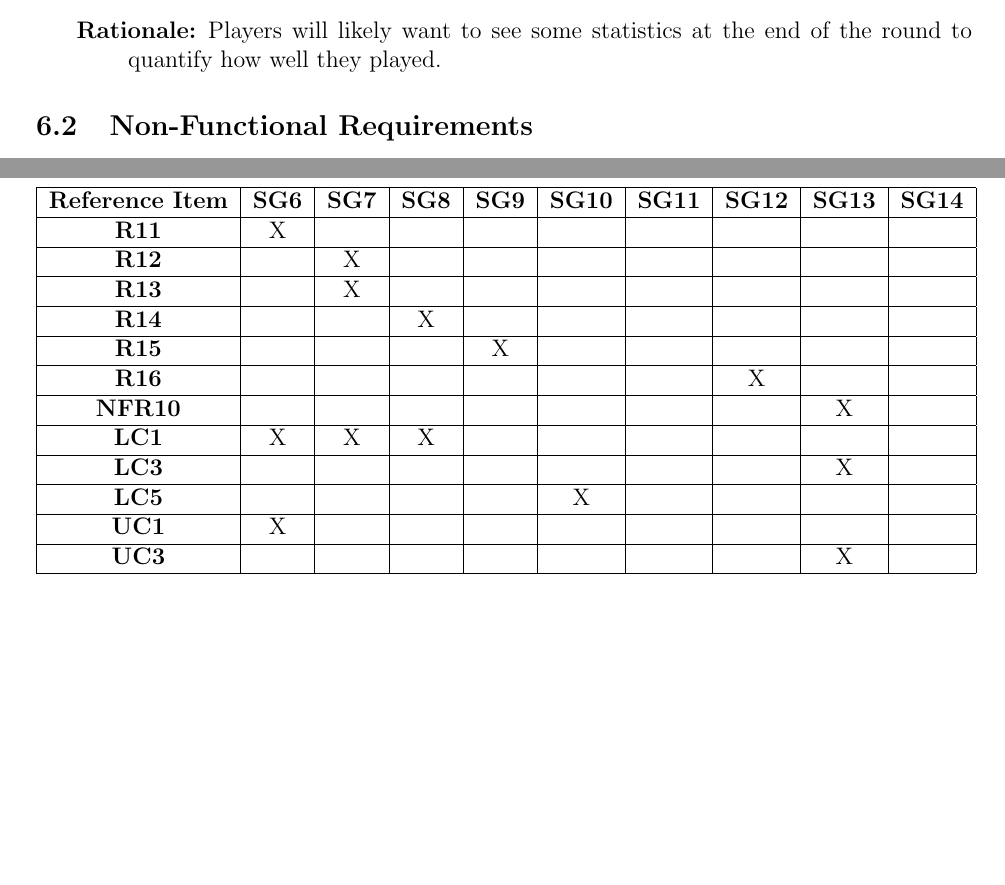
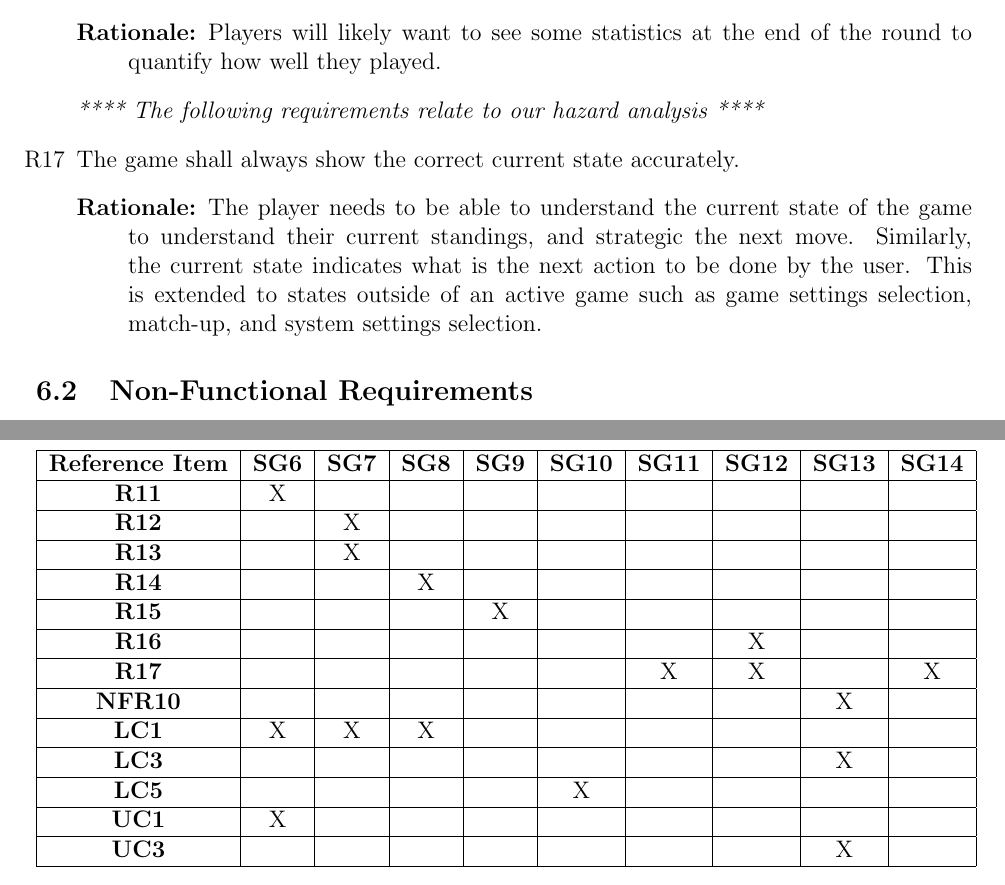
Before and after one commit to John-Popovici/duel-of-the-eights, a LaTeX document (docs/SRS/SRS.tex, which reads docs/SRS/include/section_requirements.tex, docs/SRS/include/section_traceability.tex): two parts of pages 22 and 28 of 36, joined at a grey line, cut so that both start at the same text, the shorter picture padded with empty space. Compiled offline with pdfLaTeX.

Commit message:
:scroll: Updated SRS to include Requirement from HA, and updated traceability section

```diff
--- a/docs/SRS/include/section_requirements.tex
+++ b/docs/SRS/include/section_requirements.tex
@@ -86,6 +86,13 @@
         \item[Rationale:] Players will likely want to see some statistics at the end of the round to quantify how well they played.
     \end{description}
 
+%   REQUIREMENTS ADDED DUE TO HAZARD ANALYSIS LISTED BELOW:::::::
+    \textit{**** The following requirements relate to our hazard analysis ****}
+    \item The game shall always show the correct current state accurately.
+    \begin{description}
+        \item[Rationale:] The player needs to be able to understand the current state of the game to understand their current standings, and strategic the next move. Similarly, the current state indicates what is the next action to be done by the user. This is extended to states outside of an active game such as game settings selection, match-up, and system settings selection.
+    \end{description}
+
 \end{enumerate}
 
 \subsection{Non-Functional Requirements}
--- a/docs/SRS/include/section_traceability.tex
+++ b/docs/SRS/include/section_traceability.tex
@@ -70,6 +71,7 @@ Summary definitions: (refer to Requirements section for details)
 \textbf{R14} & & &X & & & & & & \\ \hline
 \textbf{R15} & & & &X & & & & & \\ \hline
 \textbf{R16} & & & & & & &X & & \\ \hline
+\textbf{R17} & & & & & &X &X & &X \\ \hline
 \textbf{NFR10} & & & & & & & &X & \\ \hline
 \textbf{LC1} &X &X &X & & & & & & \\ \hline
 \textbf{LC3} & & & & & & & &X & \\ \hline
```
Also changed, not shown: docs/SRS/SRS.pdf, docs/SRS/include/section_traceability.tex (1 more changed lines).
